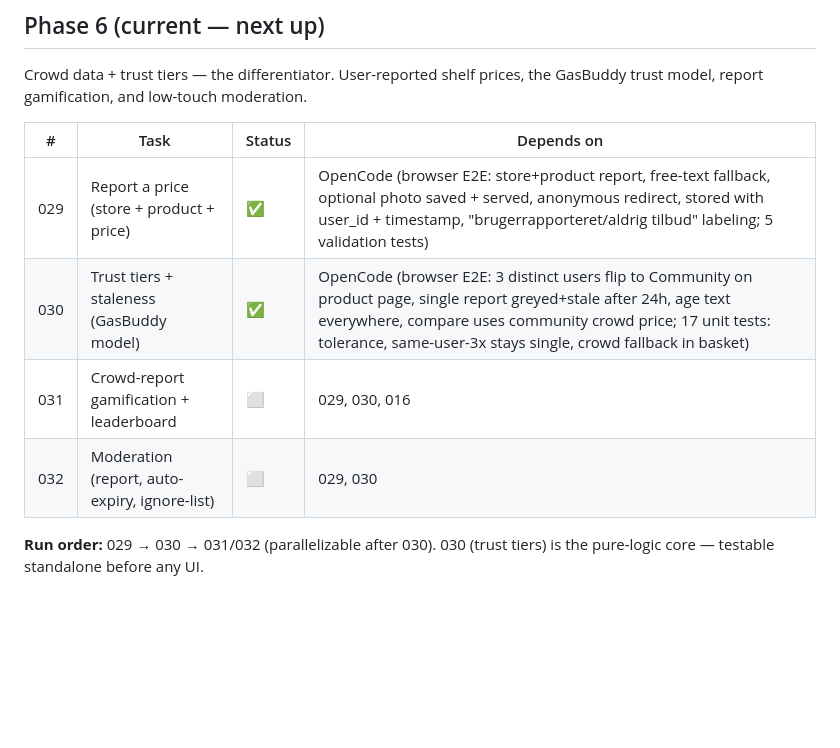
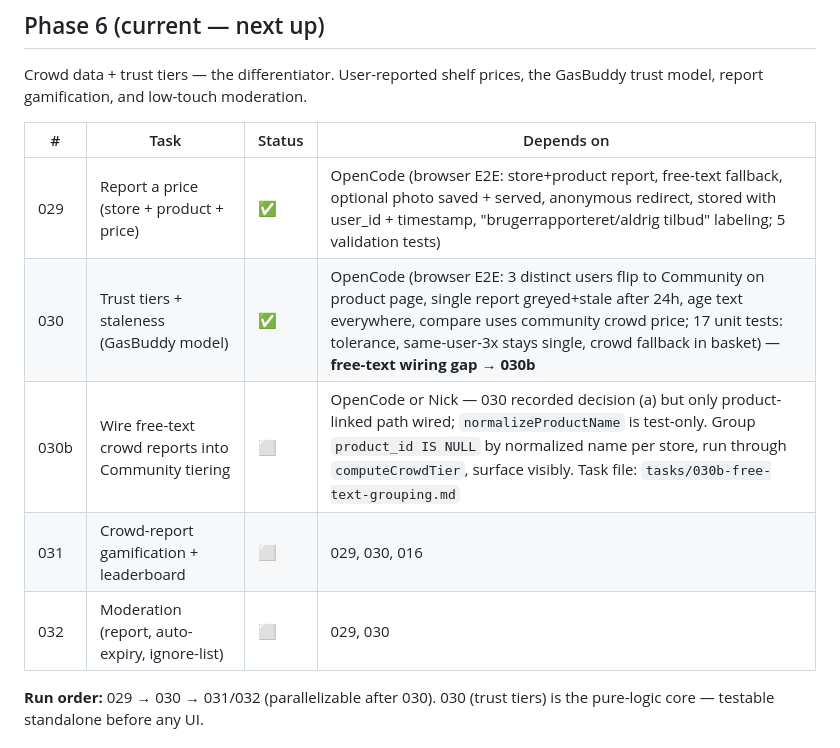
Before and after one commit to Nicktriez/price-watcher, a Markdown page: TASKS.md, the part around the change. GitHub-like rendering; blank space fills up the shorter version.

Commit message:
task 030b: wire free-text crowd reports into Community tiering (honor recorded decision a; normalizeProductName currently test-only)

```diff
--- a/TASKS.md
+++ b/TASKS.md
@@ -77,12 +77,13 @@ The differentiator — "is it worth the detour?" Store coordinates, OSRM routing
 
 Crowd data + trust tiers — the differentiator. User-reported shelf prices, the GasBuddy trust model, report gamification, and low-touch moderation.
 
-| #   | Task                                          | Status | Depends on                                                                                                                                                                                                                                               |
-| --- | --------------------------------------------- | ------ | -------------------------------------------------------------------------------------------------------------------------------------------------------------------------------------------------------------------------------------------------------- |
-| 029 | Report a price (store + product + price)      | ✅     | OpenCode (browser E2E: store+product report, free-text fallback, optional photo saved + served, anonymous redirect, stored with user_id + timestamp, "brugerrapporteret/aldrig tilbud" labeling; 5 validation tests)                                     | 010, Phase 2 catalogs |
-| 030 | Trust tiers + staleness (GasBuddy model)      | ✅     | OpenCode (browser E2E: 3 distinct users flip to Community on product page, single report greyed+stale after 24h, age text everywhere, compare uses community crowd price; 17 unit tests: tolerance, same-user-3x stays single, crowd fallback in basket) | 029                   |
-| 031 | Crowd-report gamification + leaderboard       | ⬜     | 029, 030, 016                                                                                                                                                                                                                                            |
-| 032 | Moderation (report, auto-expiry, ignore-list) | ⬜     | 029, 030                                                                                                                                                                                                                                                 |
+| #    | Task                                                | Status | Depends on                                                                                                                                                                                                                                                                                 |
+| ---- | --------------------------------------------------- | ------ | ------------------------------------------------------------------------------------------------------------------------------------------------------------------------------------------------------------------------------------------------------------------------------------------ |
+| 029  | Report a price (store + product + price)            | ✅     | OpenCode (browser E2E: store+product report, free-text fallback, optional photo saved + served, anonymous redirect, stored with user_id + timestamp, "brugerrapporteret/aldrig tilbud" labeling; 5 validation tests)                                                                       | 010, Phase 2 catalogs |
+| 030  | Trust tiers + staleness (GasBuddy model)            | ✅     | OpenCode (browser E2E: 3 distinct users flip to Community on product page, single report greyed+stale after 24h, age text everywhere, compare uses community crowd price; 17 unit tests: tolerance, same-user-3x stays single, crowd fallback in basket) — **free-text wiring gap → 030b** | 029                   |
+| 030b | Wire free-text crowd reports into Community tiering | ⬜     | OpenCode or Nick — 030 recorded decision (a) but only product-linked path wired; `normalizeProductName` is test-only. Group `product_id IS NULL` by normalized name per store, run through `computeCrowdTier`, surface visibly. Task file: `tasks/030b-free-text-grouping.md`              | 030                   |
+| 031  | Crowd-report gamification + leaderboard             | ⬜     | 029, 030, 016                                                                                                                                                                                                                                                                              |
+| 032  | Moderation (report, auto-expiry, ignore-list)       | ⬜     | 029, 030                                                                                                                                                                                                                                                                                   |
 
 **Run order:** 029 → 030 → 031/032 (parallelizable after 030). 030 (trust tiers) is the pure-logic core — testable standalone before any UI.
 
```
Also changed, not shown: tasks/030b-free-text-grouping.md (added, +56 -0 lines).
